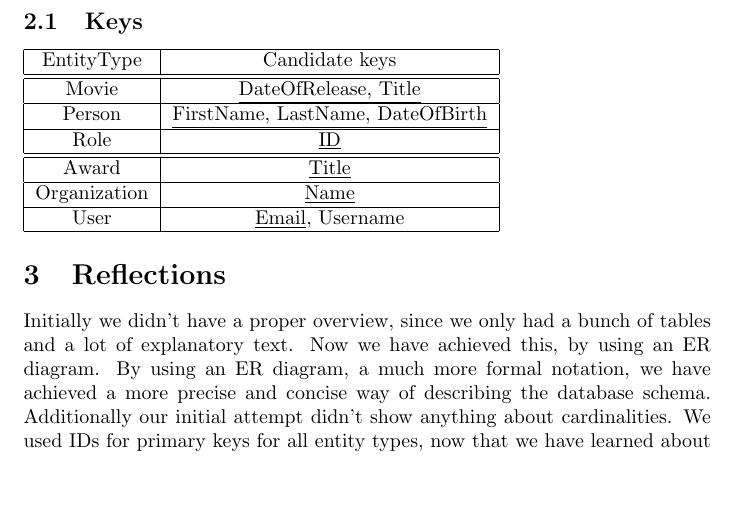
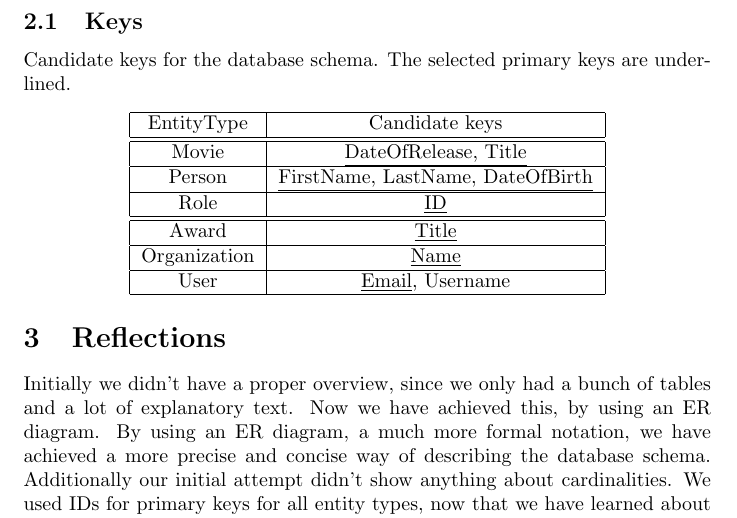
Before and after one commit to Thalmann/courses, a LaTeX document (DB/main.tex, which reads DB/selfstudy2.tex): part of page 10 of 11, cut so that both start at the same text, the shorter picture padded with empty space. Compiled offline with pdfLaTeX.

Commit message:
Added slight description to keys table

```diff
--- a/DB/selfstudy2.tex
+++ b/DB/selfstudy2.tex
@@ -50,6 +50,10 @@ Person.DateOfBirth\}
 
 \subsection{Keys}
 
+Candidate keys for the database schema.
+The selected primary keys are underlined.
+
+\begin{center}
 \begin{tabular}{| c | c |}
 \hline
 EntityType & Candidate keys\\
@@ -69,6 +73,7 @@ Organization & \underline{Name}\\
 User & \underline{Email}, Username\\
 \hline
 \end{tabular}
+\end{center}
 
 \section{Reflections}
 Initially we didn't have a proper overview, since we only had a bunch of tables and a lot of explanatory text.
```
